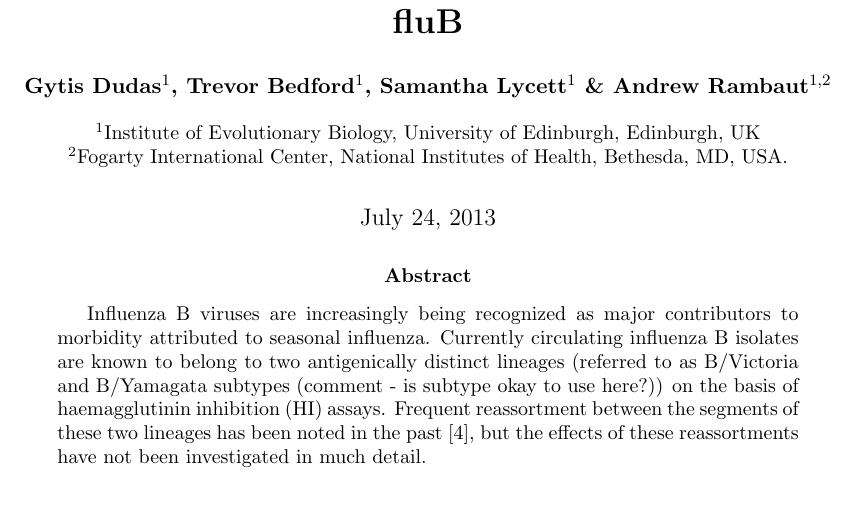
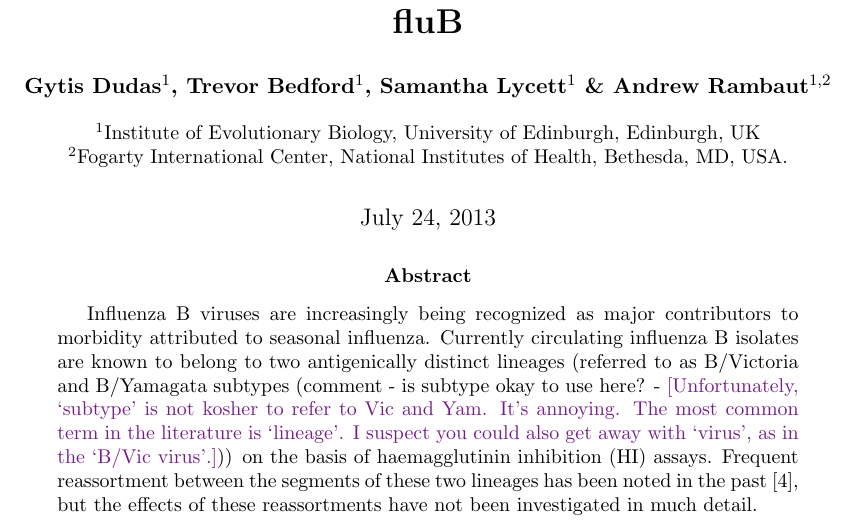
Before and after one commit to evogytis/fluB, a LaTeX paper (fluB.tex): part of page 1 of 11, cut so that both start at the same text. Compiled offline with pdfLaTeX; a missing bibliography style is replaced by a similar one.

Commit message:
Minor comment.

```diff
--- a/fluB.tex
+++ b/fluB.tex
@@ -71,7 +71,7 @@
 \begin{abstract}
 
 Influenza B viruses are increasingly being recognized as major contributors to morbidity attributed to seasonal influenza.
-Currently circulating influenza B isolates are known to belong to two antigenically distinct lineages (referred to as B/Victoria and B/Yamagata subtypes (comment - is subtype okay to use here?)) on the basis of haemagglutinin inhibition (HI) assays.
+Currently circulating influenza B isolates are known to belong to two antigenically distinct lineages (referred to as B/Victoria and B/Yamagata subtypes (comment - is subtype okay to use here? - \tbc{Unfortunately, `subtype' is not kosher to refer to Vic and Yam.  It's annoying.  The most common term in the literature is `lineage'.  I suspect you could also get away with `virus', as in the `B/Vic virus'.})) on the basis of haemagglutinin inhibition (HI) assays.
 Frequent reassortment between the segments of these two lineages has been noted in the past \cite{lindstrom1999}, but the effects of these reassortments have not been investigated in much detail.
 
 \end{abstract}
```
Also changed, not shown: fluB.pdf.
